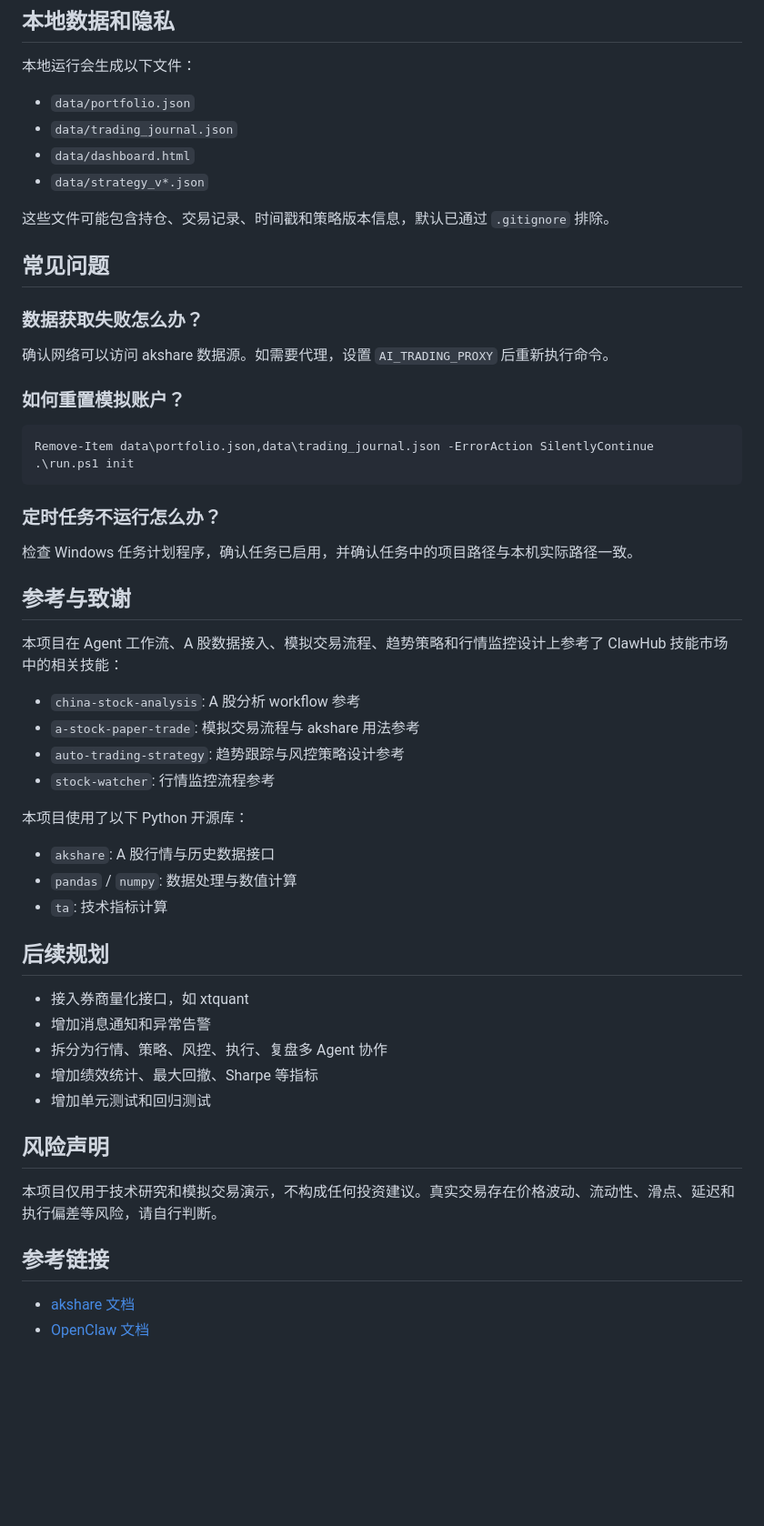
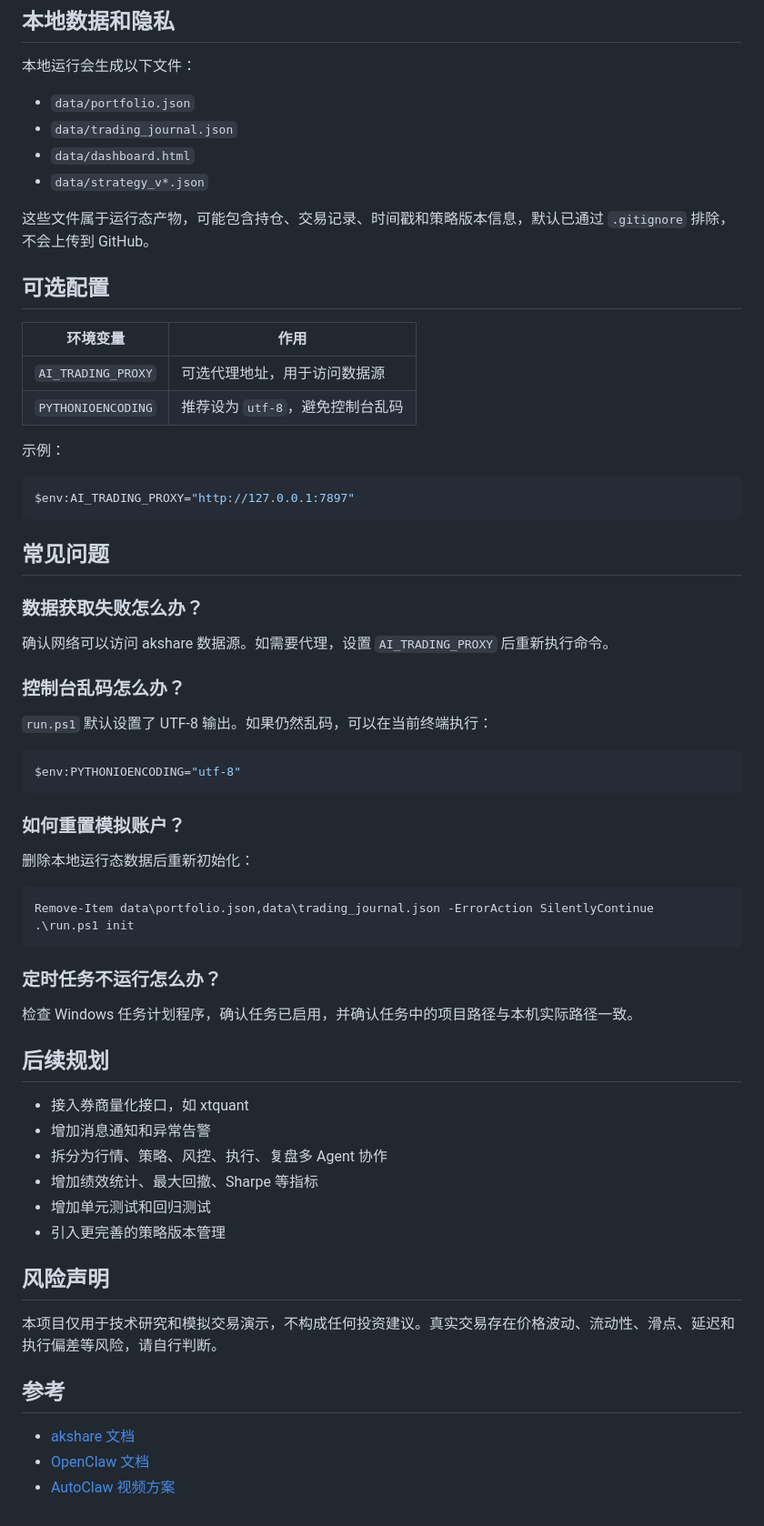
Before and after one commit to ma3203947426/AITradingSystem, a Markdown page: README.md, the part around one of its changes. Shown at 91% size. GitHub-like rendering; blank space fills up the shorter version.

````diff
--- a/README.md
+++ b/README.md
@@ -280,7 +360,20 @@ A 股交易时间通常为周一至周五 9:30-11:30、13:00-15:00，节假日
 - `data/dashboard.html`
 - `data/strategy_v*.json`
 
-这些文件可能包含持仓、交易记录、时间戳和策略版本信息，默认已通过 `.gitignore` 排除。
+这些文件属于运行态产物，可能包含持仓、交易记录、时间戳和策略版本信息，默认已通过 `.gitignore` 排除，不会上传到 GitHub。
+
+## 可选配置
+
+| 环境变量 | 作用 |
+|----------|------|
+| `AI_TRADING_PROXY` | 可选代理地址，用于访问数据源 |
+| `PYTHONIOENCODING` | 推荐设为 `utf-8`，避免控制台乱码 |
+
+示例：
+
+```powershell
+$env:AI_TRADING_PROXY="http://127.0.0.1:7897"
+```
 
 ## 常见问题
 
@@ -288,7 +381,17 @@ A 股交易时间通常为周一至周五 9:30-11:30、13:00-15:00，节假日
 
 确认网络可以访问 akshare 数据源。如需要代理，设置 `AI_TRADING_PROXY` 后重新执行命令。
 
+### 控制台乱码怎么办？
+
+`run.ps1` 默认设置了 UTF-8 输出。如果仍然乱码，可以在当前终端执行：
+
+```powershell
+$env:PYTHONIOENCODING="utf-8"
+```
+
 ### 如何重置模拟账户？
+
+删除本地运行态数据后重新初始化：
 
 ```powershell
 Remove-Item data\portfolio.json,data\trading_journal.json -ErrorAction SilentlyContinue
@@ -299,21 +402,6 @@ Remove-Item data\portfolio.json,data\trading_journal.json -ErrorAction SilentlyC
 
 检查 Windows 任务计划程序，确认任务已启用，并确认任务中的项目路径与本机实际路径一致。
 
-## 参考与致谢
-
-本项目在 Agent 工作流、A 股数据接入、模拟交易流程、趋势策略和行情监控设计上参考了 ClawHub 技能市场中的相关技能：
-
-- `china-stock-analysis`: A 股分析 workflow 参考
-- `a-stock-paper-trade`: 模拟交易流程与 akshare 用法参考
-- `auto-trading-strategy`: 趋势跟踪与风控策略设计参考
-- `stock-watcher`: 行情监控流程参考
-
-本项目使用了以下 Python 开源库：
-
-- `akshare`: A 股行情与历史数据接口
-- `pandas` / `numpy`: 数据处理与数值计算
-- `ta`: 技术指标计算
-
 ## 后续规划
 
 - 接入券商量化接口，如 xtquant
@@ -321,12 +409,14 @@ Remove-Item data\portfolio.json,data\trading_journal.json -ErrorAction SilentlyC
 - 拆分为行情、策略、风控、执行、复盘多 Agent 协作
 - 增加绩效统计、最大回撤、Sharpe 等指标
 - 增加单元测试和回归测试
+- 引入更完善的策略版本管理
 
 ## 风险声明
 
 本项目仅用于技术研究和模拟交易演示，不构成任何投资建议。真实交易存在价格波动、流动性、滑点、延迟和执行偏差等风险，请自行判断。
 
-## 参考链接
+## 参考
 
 - [akshare 文档](https://akshare.akfamily.xyz/)
 - [OpenClaw 文档](https://docs.openclaw.ai)
+- [AutoClaw 视频方案](https://v.douyin.com/ftp3vfbi9v0/)
````
Also changed, not shown: other parts of README.md (+109 -29 lines).
